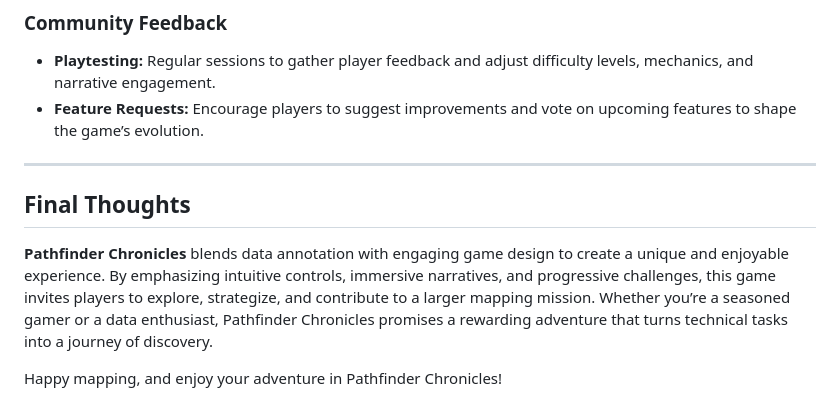
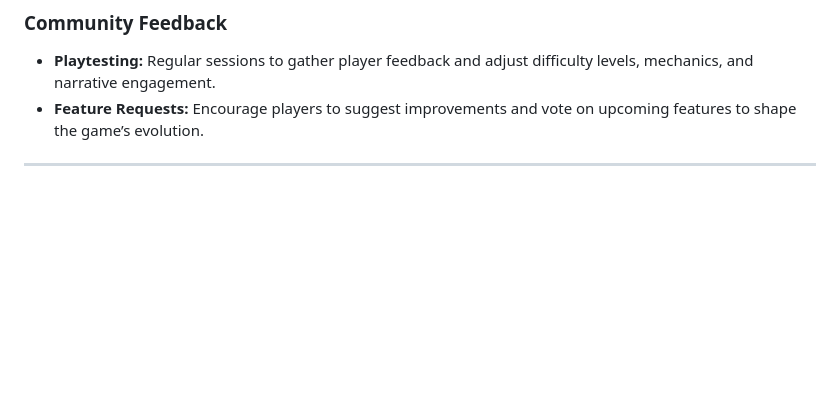
Before and after one commit to Dhein-4938/Annotation-Web-Game, a Markdown page: readme.md, the part around the change. GitHub-like rendering; blank space fills up the shorter version.

```diff
--- a/readme.md
+++ b/readme.md
@@ -126,9 +126,3 @@ This narrative framework turns the technical task of path annotation into an epi
 - **Feature Requests:** Encourage players to suggest improvements and vote on upcoming features to shape the game’s evolution.
 
 ---
-
-## Final Thoughts
-
-**Pathfinder Chronicles** blends data annotation with engaging game design to create a unique and enjoyable experience. By emphasizing intuitive controls, immersive narratives, and progressive challenges, this game invites players to explore, strategize, and contribute to a larger mapping mission. Whether you’re a seasoned gamer or a data enthusiast, Pathfinder Chronicles promises a rewarding adventure that turns technical tasks into a journey of discovery.
-
-Happy mapping, and enjoy your adventure in Pathfinder Chronicles!
```
